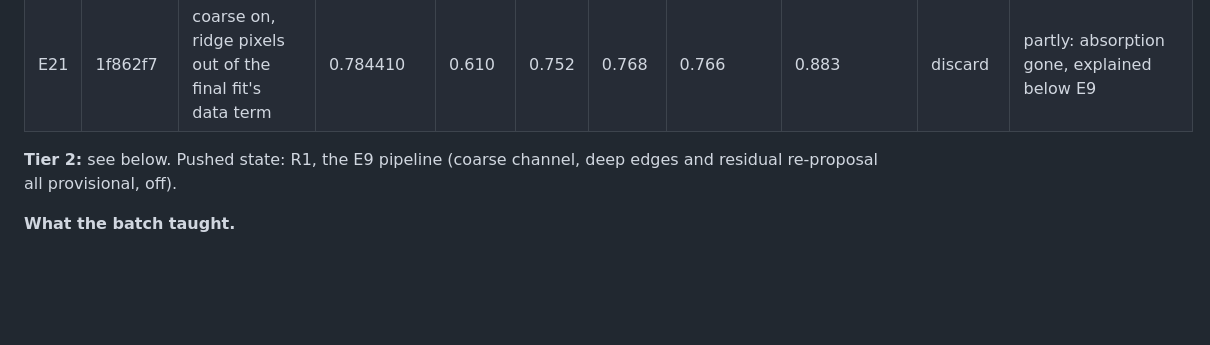
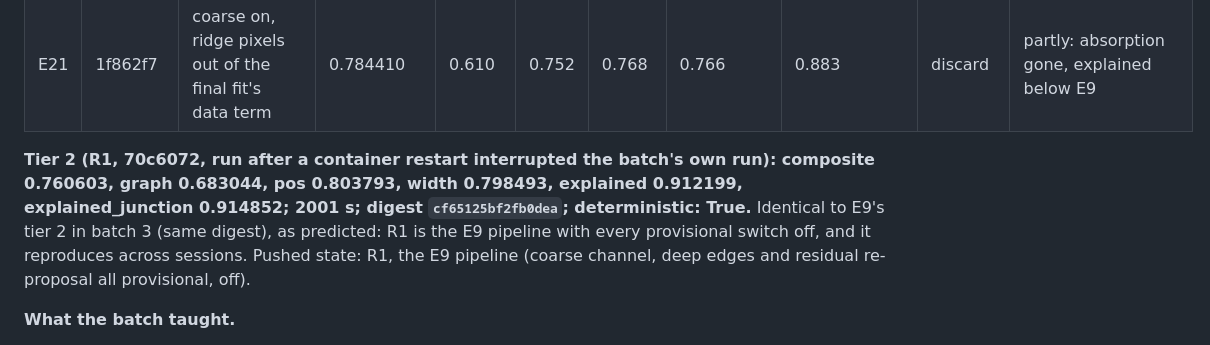
Before and after one commit to karimghabra/vesselscene, a Markdown page: experiments/splinefit/LOG.md, the part around the change. Rendered like a GitHub page; blank space fills up the shorter version.

Commit message:
experiments/splinefit: batch 7 tier 2 (R1 = E9, 0.760603, same digest across sessions)
Co-Authored-By: Claude Opus 5.5 <noreply@anthropic.com>
Claude-Session: https://claude.ai/code/session_01DnaMURn5N9rDEX8QMHzgwK

```diff
--- a/experiments/splinefit/LOG.md
+++ b/experiments/splinefit/LOG.md
@@ -1279,7 +1279,7 @@ the biased input it replaced.
 | R1 | 70c6072 | paired per scene + guards; Config.coarse off (E20a provisional) | 0.785309 | 0.610 | 0.752 | 0.768 | 0.772 | 0.884 | keep (review) | yes: E9 digest d56fee848ca3e349 |
 | E21 | 1f862f7 | coarse on, ridge pixels out of the final fit's data term | 0.784410 | 0.610 | 0.752 | 0.768 | 0.766 | 0.883 | discard | partly: absorption gone, explained below E9 |
 
-**Tier 2:** see below. Pushed state: R1, the E9 pipeline (coarse channel, deep edges and residual
+**Tier 2 (R1, 70c6072, run after a container restart interrupted the batch's own run): composite 0.760603, graph 0.683044, pos 0.803793, width 0.798493, explained 0.912199, explained_junction 0.914852; 2001 s; digest `cf65125bf2fb0dea`; deterministic: True.** Identical to E9's tier 2 in batch 3 (same digest), as predicted: R1 is the E9 pipeline with every provisional switch off, and it reproduces across sessions. Pushed state: R1, the E9 pipeline (coarse channel, deep edges and residual
 re-proposal all provisional, off).
 
 **What the batch taught.**
```
